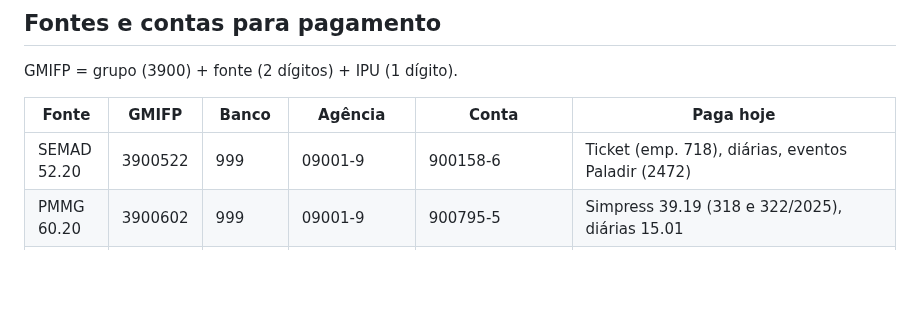
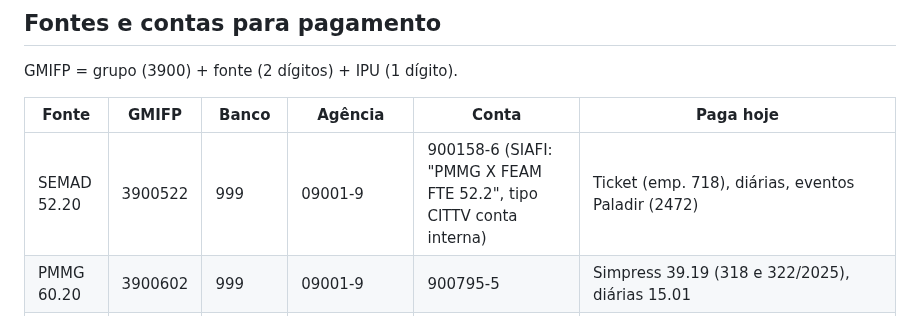
Before and after one commit to reginaldodasilvaaraujo1986-collab/Repositorio-Claude, a Markdown page: CLAUDE.md, the part around the change. Drawn GitHub-style; blank space fills up the shorter version.

Commit message:
CLAUDE.md: descrição da conta SEMAD na 96›09
Co-Authored-By: Claude Opus 5.5 <noreply@anthropic.com>
Claude-Session: https://claude.ai/code/session_017WkAoUekkvr4DuFbwx2atn

```diff
--- a/CLAUDE.md
+++ b/CLAUDE.md
@@ -20,7 +20,7 @@ GMIFP = grupo (3900) + fonte (2 dígitos) + IPU (1 dígito).
 
 | Fonte | GMIFP | Banco | Agência | Conta | Paga hoje |
 |---|---|---|---|---|---|
-| SEMAD 52.20 | 3900522 | 999 | 09001-9 | 900158-6 | Ticket (emp. 718), diárias, eventos Paladir (2472) |
+| SEMAD 52.20 | 3900522 | 999 | 09001-9 | 900158-6 (SIAFI: "PMMG X FEAM FTE 52.2", tipo CITTV conta interna) | Ticket (emp. 718), diárias, eventos Paladir (2472) |
 | PMMG 60.20 | 3900602 | 999 | 09001-9 | 900795-5 | Simpress 39.19 (318 e 322/2025), diárias 15.01 |
 | PRF 73.10 | 3900731 | 001 (Banco do Brasil) | 01615-2 (confirmado na 96›09) | 22.085-X (SIAFI: 000000022085 X, tipo CMUTV) | Ticket (emp. 862), limpeza Tática (emp. 863, 339037.01, PT 06.181.137.4374.0001, IPU 1, IPE 0, proc. SIAD 250457/21/2025), Master Clean (886), Elevtech (2936), diárias do BPMRv; contrato/convênio de ENTRADA no empenho: tipo 11 (acordo/mútua coop. téc.) nº 9210809 |
 | DER 83.20 | 3900832 | 999 | 09001-9 | 900.673-4 | Água COPASA (emp. 1080), Elevadores Milênio (1323), empenhos 399, 470 e 825 (39.13/39.21) |
```
